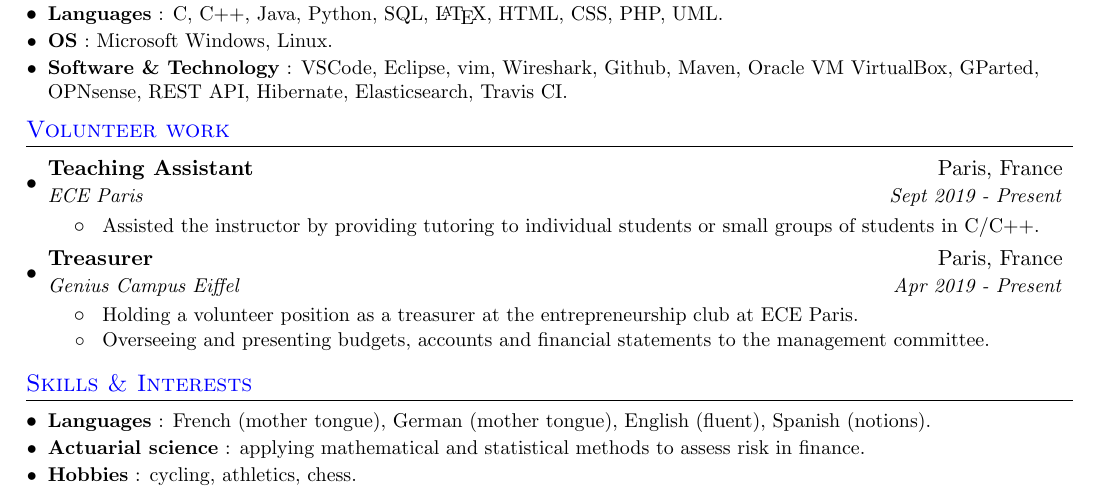
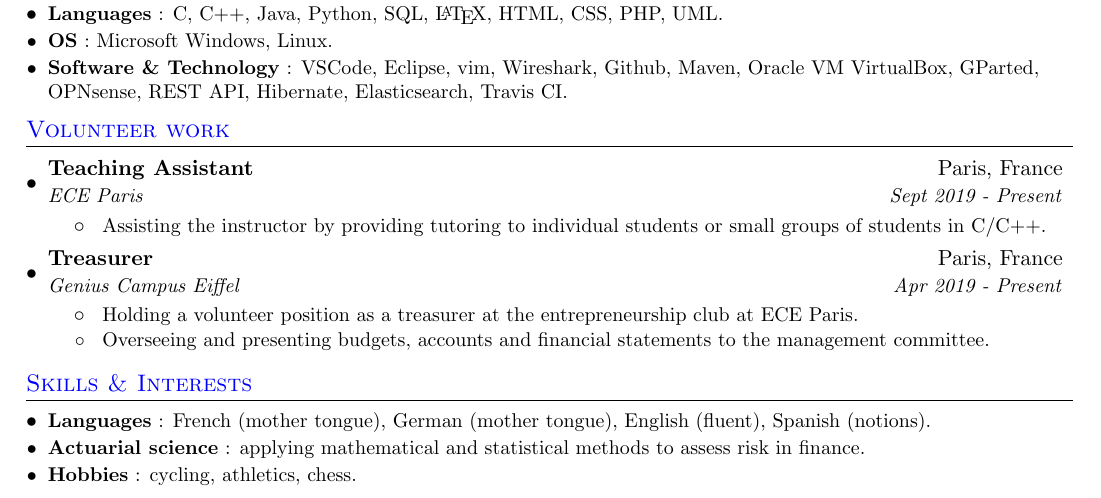
Before and after one commit to AlexHff/cv, a LaTeX CV (resume.tex): part of the page, cut so that both start at the same text. Compiled offline with pdfLaTeX.

Commit message:
Update resume

```diff
--- a/resume.tex
+++ b/resume.tex
@@ -228,7 +228,7 @@
       {ECE Paris}{Sept 2019 - Present}
       \resumeItemListStart
         \resumeItem{}
-          {Assisted the instructor by providing tutoring to individual students or small groups of students in C/C++.}
+          {Assisting the instructor by providing tutoring to individual students or small groups of students in C/C++.}
       \resumeItemListEnd
 
     \resumeSubheading
```
Also changed, not shown: resume.pdf.
